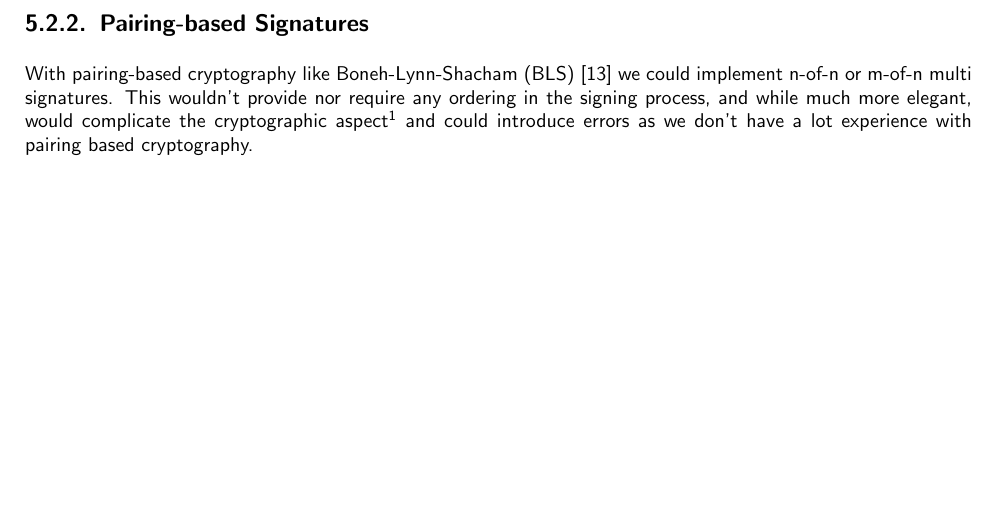
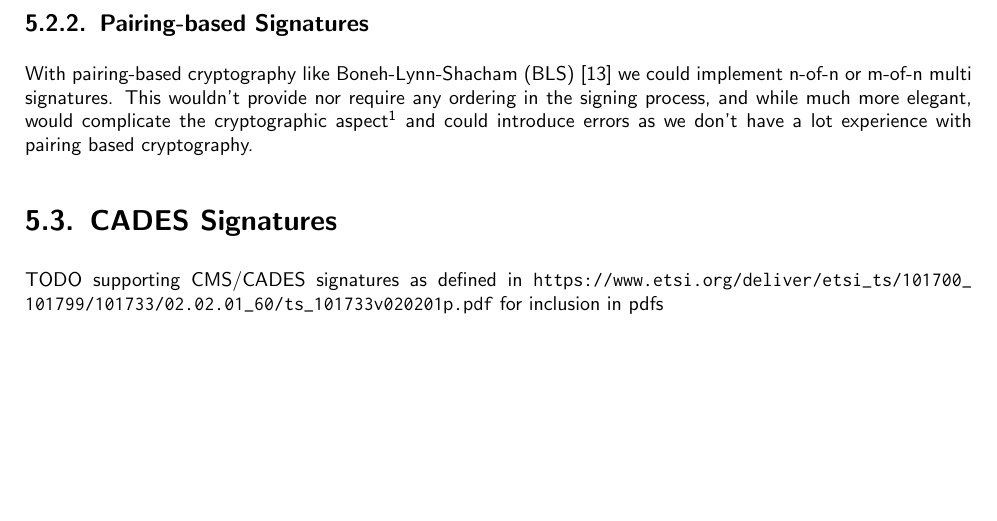
Before and after one commit to izolight/thesis, a LaTeX thesis (doc/main/documentation.tex, which reads doc/main/chapters/further_work.tex): part of page 16 of 31, cut so that both start at the same text. Compiled offline with pdfLaTeX.

Commit message:
add todo

```diff
--- a/doc/main/chapters/further_work.tex
+++ b/doc/main/chapters/further_work.tex
@@ -46,3 +46,7 @@ with the innermost signature validating the document integrity.
 With pairing-based cryptography like \gls{BLS}~\cite{bls} we could implement n-of-n or m-of-n multi signatures.
 This wouldn't provide nor require any ordering in the signing process, and while much more elegant,
 would complicate the cryptographic aspect\footnote{Saying we fully understand the mathematics behind it would be a lie.} and could introduce errors as we don't have a lot experience with pairing based cryptography.
+
+\section{CADES Signatures}\label{sec:cms-signatures}
+TODO supporting CMS/CADES signatures as defined in \url{https://www.etsi.org/deliver/etsi_ts/101700_101799/101733/02.02.01_60/ts_101733v020201p.pdf}
+for inclusion in pdfs
```
